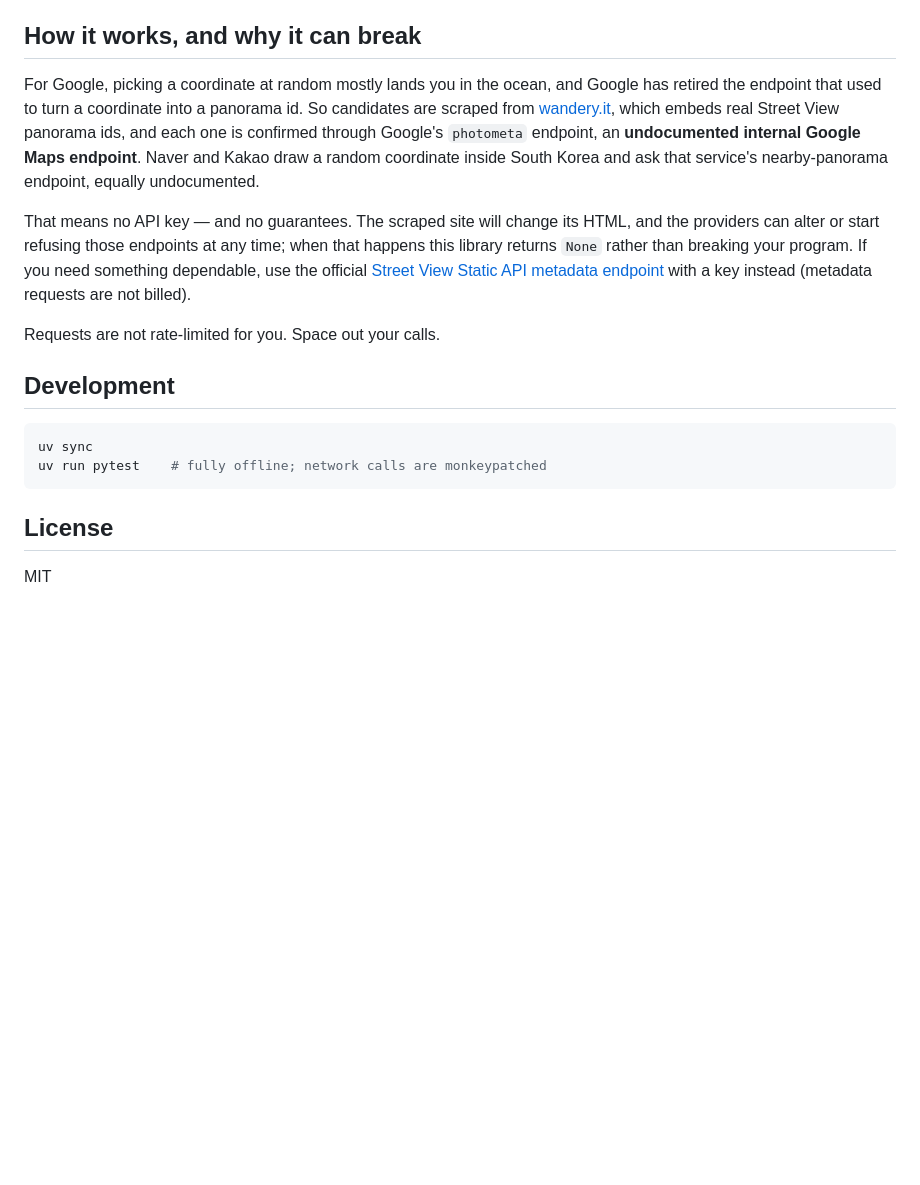
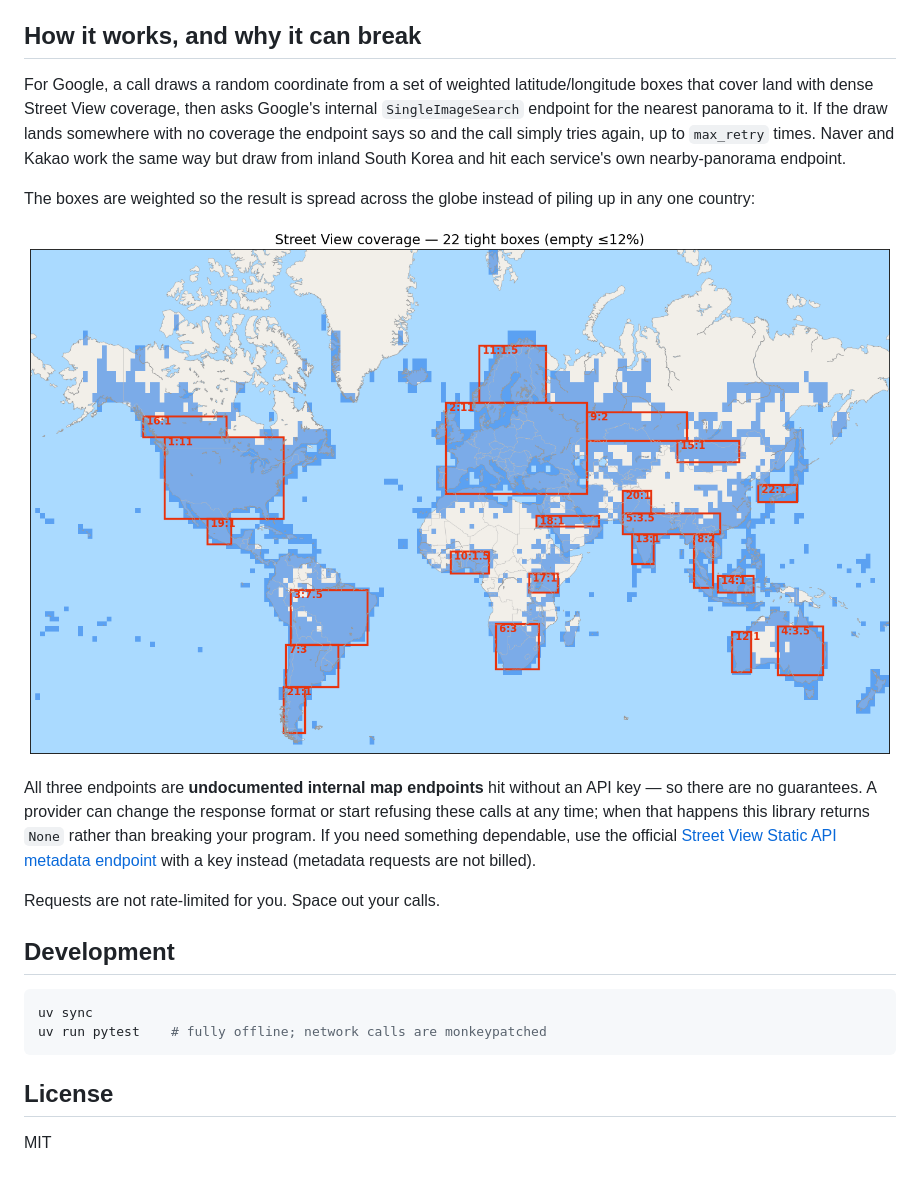
Before and after one commit to AngLaboratory/random-streetview, a Markdown page: README.md, the part around one of its changes. Rendered like a GitHub page; pictures changed too: docs/coverage-boxes.png (added); blank space fills up the shorter version.

```diff
--- a/README.md
+++ b/README.md
@@ -60,20 +60,25 @@ budget — only the timeouts do.
 
 ## How it works, and why it can break
 
-For Google, picking a coordinate at random mostly lands you in the ocean, and
-Google has retired the endpoint that used to turn a coordinate into a panorama
-id. So candidates are scraped from [wandery.it][wandery], which embeds real
-Street View panorama ids, and each one is confirmed through Google's
-`photometa` endpoint, an **undocumented internal Google Maps endpoint**. Naver
-and Kakao draw a random coordinate inside South Korea and ask that service's
-nearby-panorama endpoint, equally undocumented.
+For Google, a call draws a random coordinate from a set of weighted
+latitude/longitude boxes that cover land with dense Street View coverage, then
+asks Google's internal `SingleImageSearch` endpoint for the nearest panorama to
+it. If the draw lands somewhere with no coverage the endpoint says so and the
+call simply tries again, up to `max_retry` times. Naver and Kakao work the same
+way but draw from inland South Korea and hit each service's own
+nearby-panorama endpoint.
 
-That means no API key — and no guarantees. The scraped site will change its
-HTML, and the providers can alter or start refusing those endpoints at any time; when
-that happens this library returns `None` rather than breaking your program. If
-you need something dependable, use the official
-[Street View Static API metadata endpoint][meta] with a key instead (metadata
-requests are not billed).
+The boxes are weighted so the result is spread across the globe instead of
+piling up in any one country:
+
+![Street View coverage boxes used for the worldwide Google search](docs/coverage-boxes.png)
+
+All three endpoints are **undocumented internal map endpoints** hit without an
+API key — so there are no guarantees. A provider can change the response
+format or start refusing these calls at any time; when that happens this
+library returns `None` rather than breaking your program. If you need something
+dependable, use the official [Street View Static API metadata endpoint][meta]
+with a key instead (metadata requests are not billed).
 
 Requests are not rate-limited for you. Space out your calls.
 
```
Also changed, not shown: other parts of README.md (+0 -1 lines), 5 other files.
